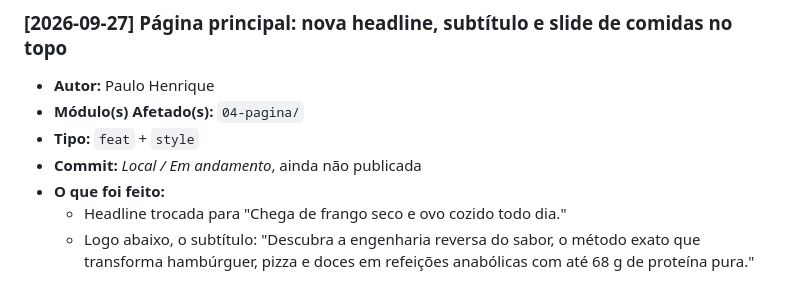
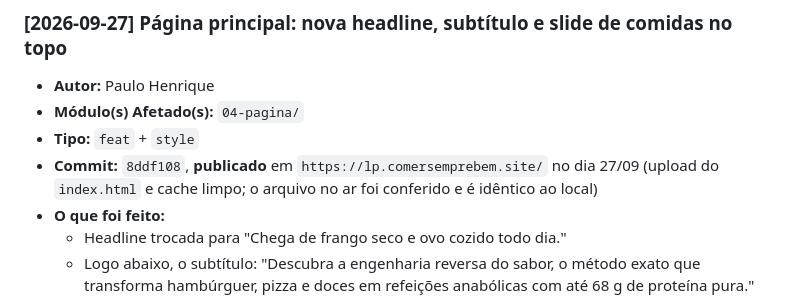
Before and after one commit to phmmedeiros/PROT-, a Markdown page: HISTORICO_ATUALIZACOES.md, the part around the change. Drawn GitHub-style.

Commit message:
docs(historico): registra a publicação do novo topo da página principal
Co-Authored-By: Claude Opus 5.5 <noreply@anthropic.com>

```diff
--- a/HISTORICO_ATUALIZACOES.md
+++ b/HISTORICO_ATUALIZACOES.md
@@ -39,7 +39,7 @@ Sempre que concluir uma alteração relevante no projeto, adicione uma nova entr
 - **Autor:** Paulo Henrique
 - **Módulo(s) Afetado(s):** `04-pagina/`
 - **Tipo:** `feat` + `style`
-- **Commit:** *Local / Em andamento*, ainda não publicada
+- **Commit:** `8ddf108`, **publicado** em `https://lp.comersemprebem.site/` no dia 27/09 (upload do `index.html` e cache limpo; o arquivo no ar foi conferido e é idêntico ao local)
 - **O que foi feito:**
   - Headline trocada para "Chega de frango seco e ovo cozido todo dia."
   - Logo abaixo, o subtítulo: "Descubra a engenharia reversa do sabor, o método exato que transforma hambúrguer, pizza e doces em refeições anabólicas com até 68 g de proteína pura."
```
Also changed, not shown: PROGRESSO.md (+1 -1 lines).
